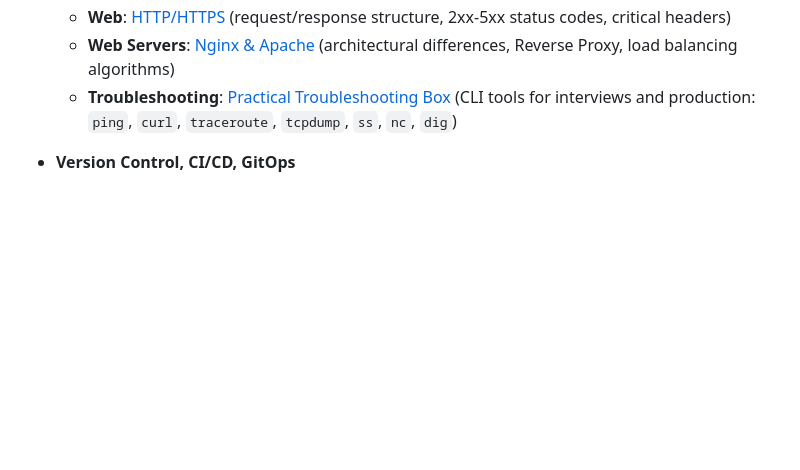
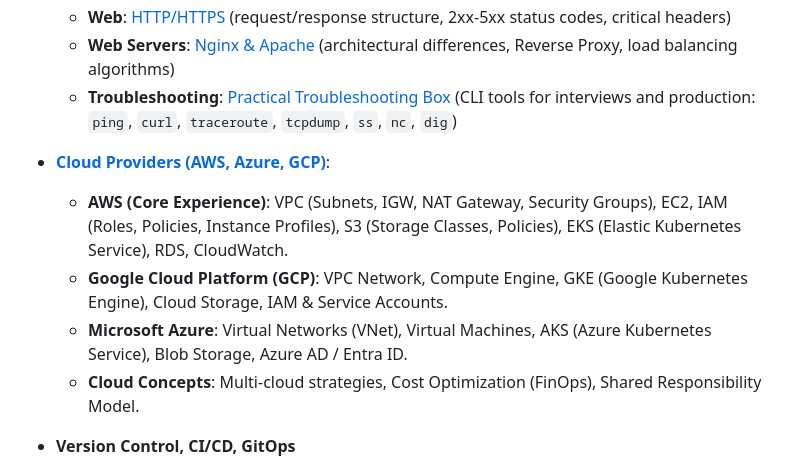
Before and after one commit to Tsuyakashi/devops-handbook, a Markdown page: README.md, the part around the change. GitHub-like rendering; blank space fills up the shorter version.

Commit message:
docs: expand README to include a new section on Cloud Providers, detailing AWS, GCP, Azure services, and cloud concepts for enhanced coverage of cloud technologies

```diff
--- a/README.md
+++ b/README.md
@@ -17,6 +17,12 @@ Collection of cheatsheets
     - **Web**: [HTTP/HTTPS](Networking-and-Web-Servers/README.md#http-web) (request/response structure, 2xx-5xx status codes, critical headers)
     - **Web Servers**: [Nginx & Apache](Networking-and-Web-Servers/README.md#web-servers) (architectural differences, Reverse Proxy, load balancing algorithms)
     - **Troubleshooting**: [Practical Troubleshooting Box](Networking-and-Web-Servers/README.md#troubleshooting) (CLI tools for interviews and production: `ping`, `curl`, `traceroute`, `tcpdump`, `ss`, `nc`, `dig`)
+
+- **[Cloud Providers (AWS, Azure, GCP)](#cloud-providers)**:
+    - **AWS (Core Experience)**: VPC (Subnets, IGW, NAT Gateway, Security Groups), EC2, IAM (Roles, Policies, Instance Profiles), S3 (Storage Classes, Policies), EKS (Elastic Kubernetes Service), RDS, CloudWatch.
+    - **Google Cloud Platform (GCP)**: VPC Network, Compute Engine, GKE (Google Kubernetes Engine), Cloud Storage, IAM & Service Accounts.
+    - **Microsoft Azure**: Virtual Networks (VNet), Virtual Machines, AKS (Azure Kubernetes Service), Blob Storage, Azure AD / Entra ID.
+    - **Cloud Concepts**: Multi-cloud strategies, Cost Optimization (FinOps), Shared Responsibility Model.
 
 - **Version Control, CI/CD, GitOps**
     - **Git**: Git Flow, Branching, Merge, Rebase, cherry-pick, conflict resolution
```
